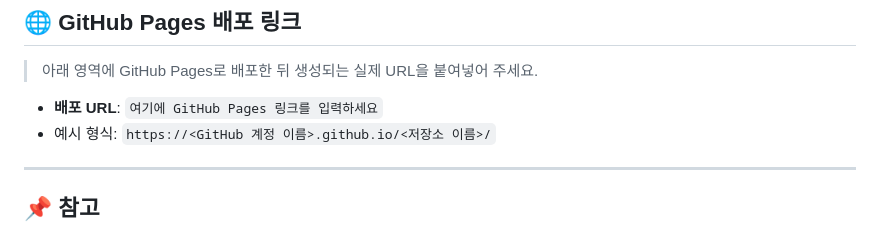
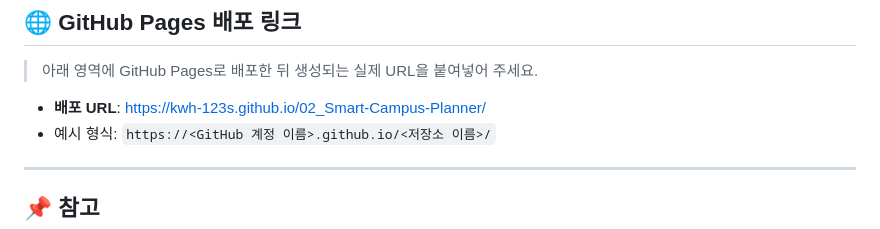
Before and after one commit to kwh-123s/02_Smart-Campus-Planner, a Markdown page: README.md, the part around the change. Rendered like a GitHub page.

Commit message:
README에 GitHub Pages URL 추가

```diff
--- a/README.md
+++ b/README.md
@@ -106,7 +106,7 @@
 
 > 아래 영역에 GitHub Pages로 배포한 뒤 생성되는 실제 URL을 붙여넣어 주세요.
 
-- **배포 URL**: `여기에 GitHub Pages 링크를 입력하세요`
+- **배포 URL**: https://kwh-123s.github.io/02_Smart-Campus-Planner/
 - 예시 형식: `https://<GitHub 계정 이름>.github.io/<저장소 이름>/`
 
 ---
```
